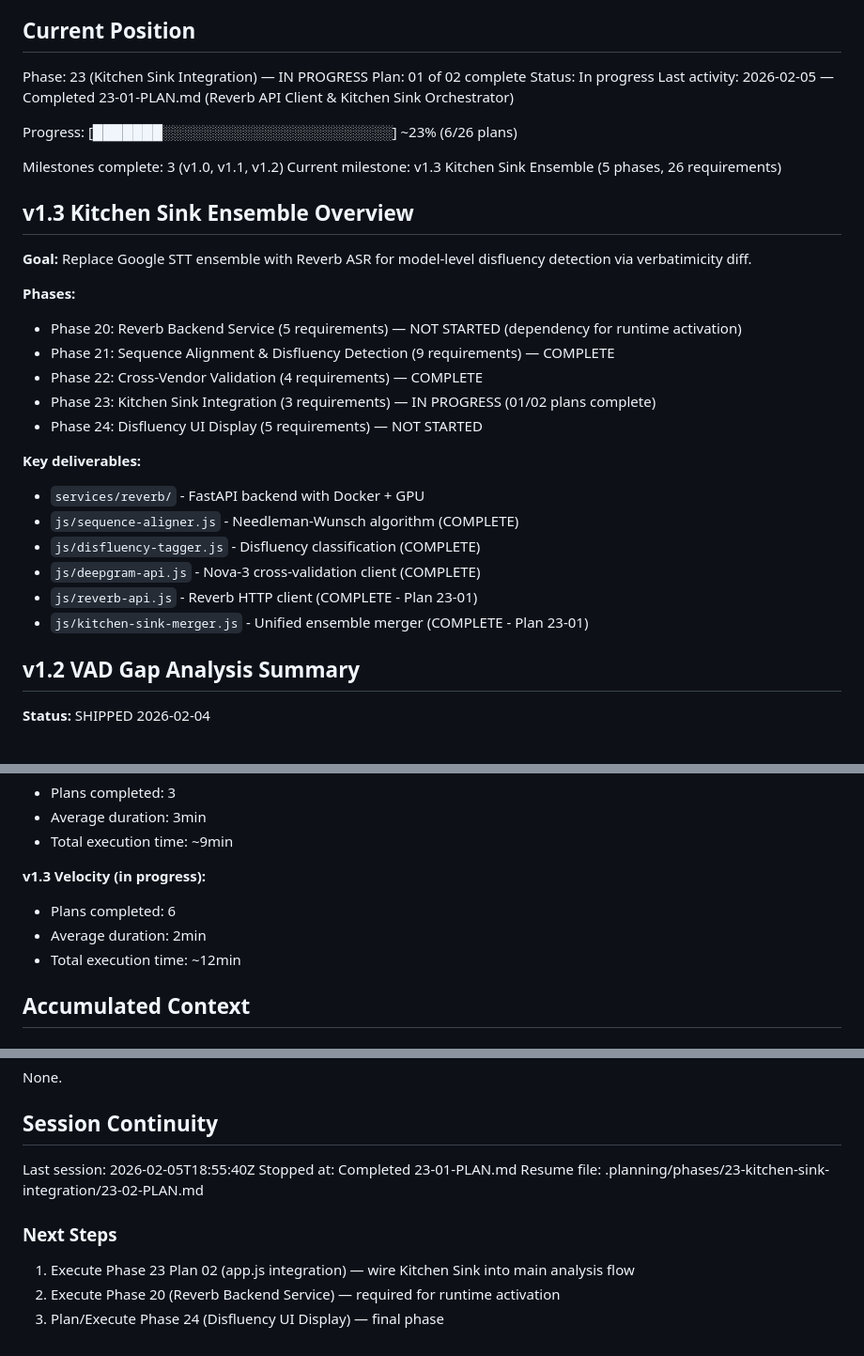
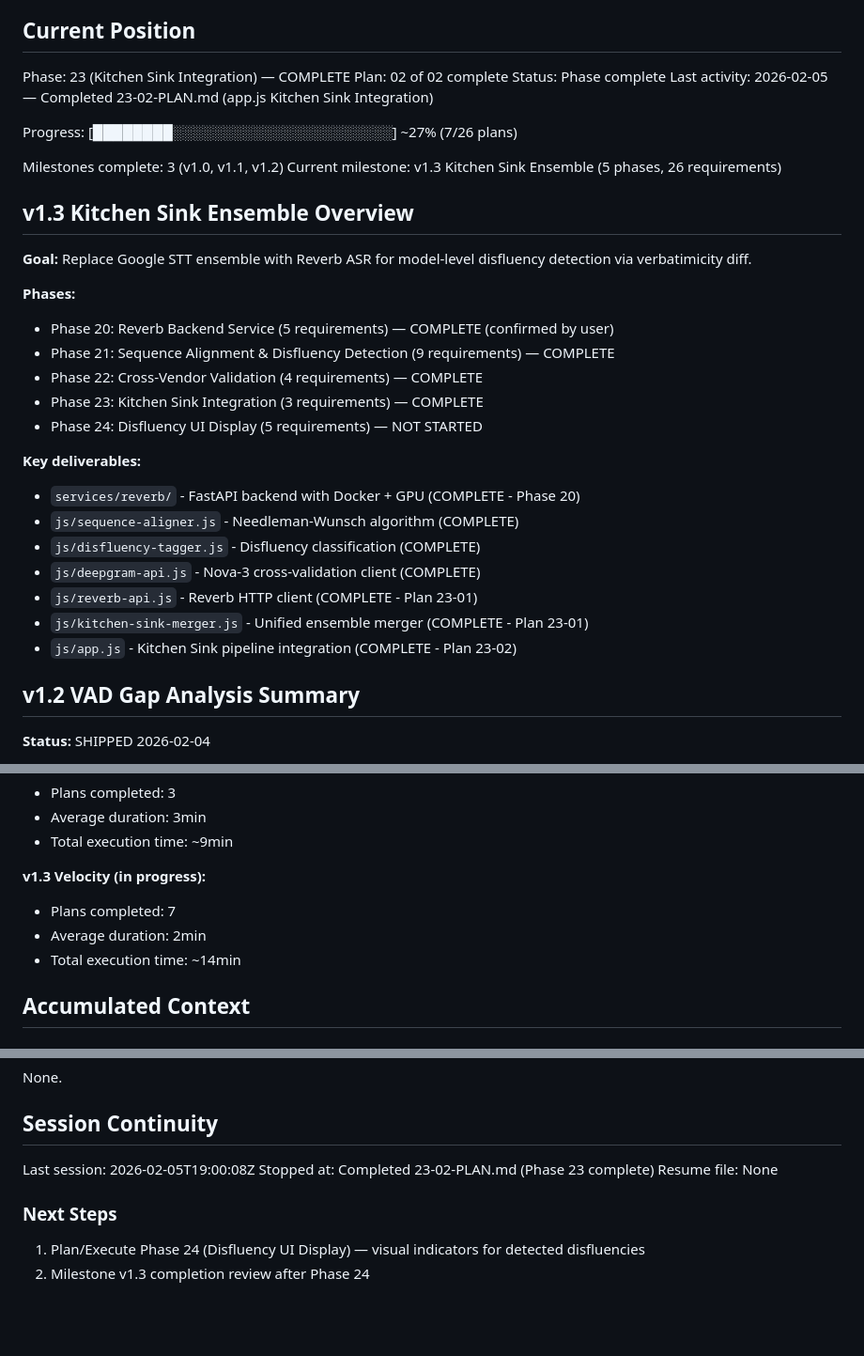
Before and after one commit to LBranigan/Pacer, a Markdown page: .planning/STATE.md, 3 parts joined by grey strips. Shown at 94% size. Drawn GitHub-style; blank space fills up the shorter version.

Commit message:
docs(23-02): complete app.js Kitchen Sink Integration plan
Tasks completed: 2/2
- Task 1: Integrate Kitchen Sink pipeline into app.js
- Task 2: Verify Kitchen Sink Integration (human verification approved)

SUMMARY: .planning/phases/23-kitchen-sink-integration/23-02-SUMMARY.md

```diff
--- a/.planning/STATE.md
+++ b/.planning/STATE.md
@@ -9,12 +9,12 @@ See: .planning/PROJECT.md (updated 2026-02-05)
 
 ## Current Position
 
-Phase: 23 (Kitchen Sink Integration) — IN PROGRESS
-Plan: 01 of 02 complete
-Status: In progress
-Last activity: 2026-02-05 — Completed 23-01-PLAN.md (Reverb API Client & Kitchen Sink Orchestrator)
+Phase: 23 (Kitchen Sink Integration) — COMPLETE
+Plan: 02 of 02 complete
+Status: Phase complete
+Last activity: 2026-02-05 — Completed 23-02-PLAN.md (app.js Kitchen Sink Integration)
 
-Progress: [███████░░░░░░░░░░░░░░░░░░░░░░░] ~23% (6/26 plans)
+Progress: [████████░░░░░░░░░░░░░░░░░░░░░░] ~27% (7/26 plans)
 
 Milestones complete: 3 (v1.0, v1.1, v1.2)
 Current milestone: v1.3 Kitchen Sink Ensemble (5 phases, 26 requirements)
@@ -24,19 +24,20 @@ Current milestone: v1.3 Kitchen Sink Ensemble (5 phases, 26 requirements)
 **Goal:** Replace Google STT ensemble with Reverb ASR for model-level disfluency detection via verbatimicity diff.
 
 **Phases:**
-- Phase 20: Reverb Backend Service (5 requirements) — NOT STARTED (dependency for runtime activation)
+- Phase 20: Reverb Backend Service (5 requirements) — COMPLETE (confirmed by user)
 - Phase 21: Sequence Alignment & Disfluency Detection (9 requirements) — COMPLETE
 - Phase 22: Cross-Vendor Validation (4 requirements) — COMPLETE
-- Phase 23: Kitchen Sink Integration (3 requirements) — IN PROGRESS (01/02 plans complete)
+- Phase 23: Kitchen Sink Integration (3 requirements) — COMPLETE
 - Phase 24: Disfluency UI Display (5 requirements) — NOT STARTED
 
 **Key deliverables:**
-- `services/reverb/` - FastAPI backend with Docker + GPU
+- `services/reverb/` - FastAPI backend with Docker + GPU (COMPLETE - Phase 20)
 - `js/sequence-aligner.js` - Needleman-Wunsch algorithm (COMPLETE)
 - `js/disfluency-tagger.js` - Disfluency classification (COMPLETE)
 - `js/deepgram-api.js` - Nova-3 cross-validation client (COMPLETE)
 - `js/reverb-api.js` - Reverb HTTP client (COMPLETE - Plan 23-01)
 - `js/kitchen-sink-merger.js` - Unified ensemble merger (COMPLETE - Plan 23-01)
+- `js/app.js` - Kitchen Sink pipeline integration (COMPLETE - Plan 23-02)
 
 ## v1.2 VAD Gap Analysis Summary
 
@@ -71,9 +72,9 @@ Current milestone: v1.3 Kitchen Sink Ensemble (5 phases, 26 requirements)
 - Total execution time: ~9min
 
 **v1.3 Velocity (in progress):**
-- Plans completed: 6
+- Plans completed: 7
 - Average duration: 2min
-- Total execution time: ~12min
+- Total execution time: ~14min
 
 ## Accumulated Context
 
@@ -113,12 +116,11 @@ None.
 
 ## Session Continuity
 
-Last session: 2026-02-05T18:55:40Z
-Stopped at: Completed 23-01-PLAN.md
-Resume file: .planning/phases/23-kitchen-sink-integration/23-02-PLAN.md
+Last session: 2026-02-05T19:00:08Z
+Stopped at: Completed 23-02-PLAN.md (Phase 23 complete)
+Resume file: None
 
 ### Next Steps
 
-1. Execute Phase 23 Plan 02 (app.js integration) — wire Kitchen Sink into main analysis flow
-2. Execute Phase 20 (Reverb Backend Service) — required for runtime activation
-3. Plan/Execute Phase 24 (Disfluency UI Display) — final phase
+1. Plan/Execute Phase 24 (Disfluency UI Display) — visual indicators for detected disfluencies
+2. Milestone v1.3 completion review after Phase 24
```
Also changed, not shown: other parts of .planning/STATE.md (+2 -0 lines), 1 other file.
